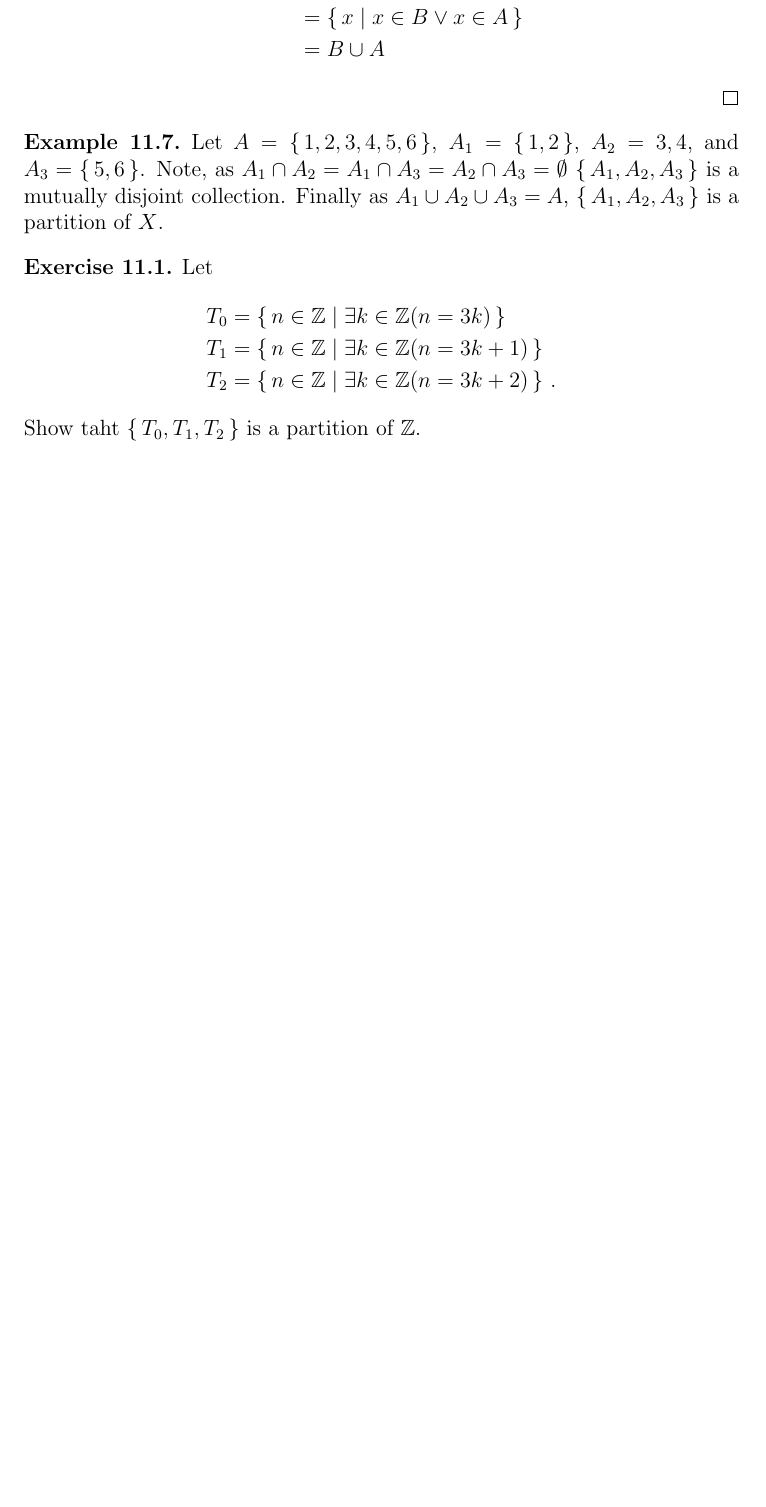
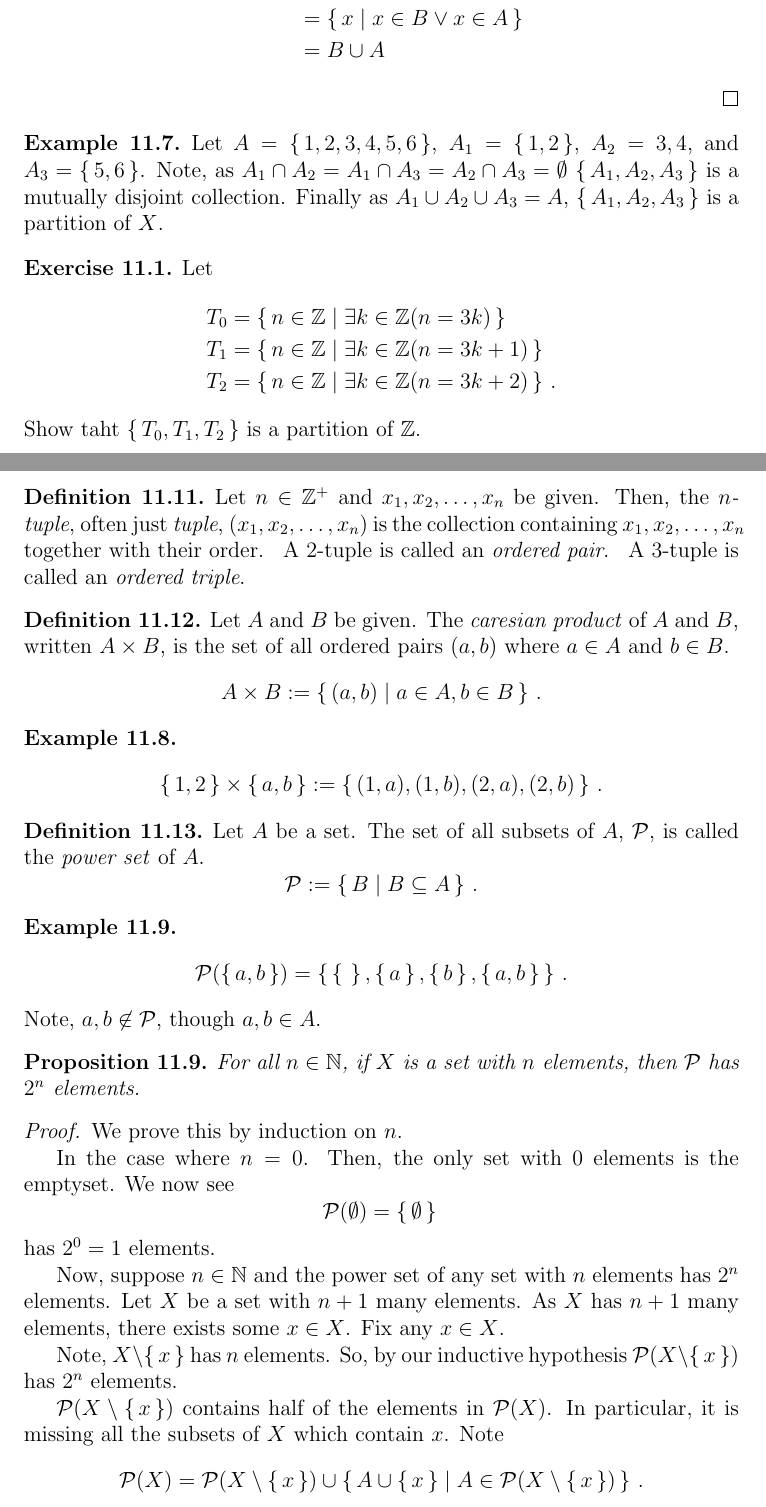
Before and after one commit to kbeserra/math2000, a LaTeX document (document.tex, which reads setTheory/defns/cartesianProduct.tex, setTheory/defns/powerSet.tex, setTheory/defns/tuple.tex): part of page 55 of 56 before the commit and two parts of pages 55 and 56 of 58 after it, the two joined at a grey line, cut so that both start at the same text, the shorter picture padded with empty space. The pictures show the PDF file document.pdf that the author committed with the source.

Commit message:
wrapping up set theory

```diff
--- /dev/null
+++ b/setTheory/defns/cartesianProduct.tex
@@ -0,0 +1,11 @@
+\guard
+
+\input{setTheory/defns/tuple.tex}
+
+\begin{defn}
+\label{defn:cartesianProduct}
+\index{cartesian product}
+  Let $A$ and $B$ be given.
+  The \emph{caresian product} of $A$ and $B$, written $A\times B$, is the set of all ordered pairs $(a,b)$ where $a\in A$ and $b\in B$.
+  \[ A\times B := \set{ (a,b)\mid a\in A,b\in B}\,.\]
+\end{defn}
--- /dev/null
+++ b/setTheory/defns/powerSet.tex
@@ -0,0 +6,7 @@
+\begin{defn}
+\label{defn:powerSet}
+\index{power set}
+  Let $A$ be a set.
+  The set of all subsets of $A$, $\mathcal{P}$, is called the \emph{power set} of $A$.
+  \[ \mathcal{P} := \set{ B\mid B\subseteq A}\,.\]
+\end{defn}
--- /dev/null
+++ b/setTheory/defns/tuple.tex
@@ -0,0 +1,16 @@
+\guard
+
+\input{setTheory/defns/set.tex}
+
+\begin{defn}
+\label{defn:tuple}
+\index{tuple}
+  Let $n\in\ZZ^+$ and $x_1,x_2,\dots, x_n$ be given.
+  Then, the \emph{$n$-tuple}, often just \emph{tuple}, $(x_1,x_2,\dots,x_n)$ is the collection containing $x_1,x_2,\dots,x_n$ together with their order.
+\label{defn:orderedPair}
+\index{orderedPair}
+  A $2$-tuple is called an \emph{ordered pair}.
+\label{defn:orderedTriple}
+\index{ordered Triple}
+  A $3$-tuple is called an \emph{ordered triple}.
+\end{defn}
--- /dev/null
+++ b/setTheory/props/sizeOfFinitePowerset.tex
@@ -0,0 +7,26 @@
+\begin{prop}
+\label{prop:sizeOfFinitePowerset}
+  For all $n\in\NN$, if $X$ is a set with $n$ elements, then $\mathcal{P}$ has $2^n$ elements.
+\end{prop}
+\begin{proof}
+  We prove this by induction on $n$.
+
+  In the case where $n=0$.
+  Then, the only set with $0$ elements is the emptyset.
+  We now see \[\mathcal{P}(\emptyset) = \set{\emptyset} \,\] has $2^0=1$ elements.
+
+  Now, suppose $n\in\NN$ and the power set of any set with $n$ elements has  $2^n$ elements.
+  Let $X$ be a set with $n+1$ many elements.
+  As $X$ has $n+1$ many elements, there exists some $x\in X$.
+  Fix any $x\in X$.
+
+  Note, $X\setminus\set{x}$ has $n$ elements.
+  So, by our inductive hypothesis $\mathcal{P}(X\setminus\set{x})$ has $2^n$ elements.
+
+  $\mathcal{P}(X\setminus\set{x})$ contains half of the elements in $\mathcal{P}(X)$.
+  In particular, it is missing all the subsets of $X$ which contain $x$.
+  Note \[ \mathcal{P}(X) = \mathcal{P}(X\setminus\set{x}) \cup \set{ A\cup\set{x} \mid A\in \mathcal{P}(X\setminus\set{x}) }\,.\]
+  As $\mathcal{P}(X\setminus\set{x})$ has $2^n$ elements, $\set{ A\cup\set{x} \mid A\in \mathcal{P}(X\setminus\set{x}) }$ has $2^n$ many elements.
+  Further, as each element of $\mathcal{P}(X\setminus\set{x})$ does not contain $x$ and each element of $\set{ A\cup\set{x} \mid A\in \mathcal{P}(X\setminus\set{x}) }$ does, those two sets are disjoint.
+  This, $\mathcal{P}(X)$ has $2\cdot 2^n=2^{n+1}$ elements.
+\end{proof}
--- a/setTheory/props/unionDistributionOverIntersection.tex
+++ b/setTheory/props/unionDistributionOverIntersection.tex
@@ -23,4 +23,5 @@
 
     But, $x\in  A\cup( B\cap C)$ was arbitrary, so \[ A\cup( B\cap C) \subseteq (A\cup B) \cap (A\cup C)\,.\]
 
-  ($\supseteq$)
+  ($\supseteq$) Fix $x\in (A\cup B)\cap (A\cup B)$.
+  Then, $x\in A\cup B$ and $x\in A\cup C$.
@@ -27 +35,3 @@
+  Thus, $x\in B\cap C$.
+  Whence, $x\in A\cup(B\cap C)$.
 \end{proof}
```
Also changed, not shown: setTheory/examples/cartesianProductEasy.tex (added, +11 -0 lines), setTheory/examples/powerSetEasy.tex (added, +11 -0 lines), setTheory/naiveSetTheory.tex (+7 -1 lines), document.pdf, setTheory/defns/powerSet.tex (5 more changed lines), setTheory/props/sizeOfFinitePowerset.tex (6 more changed lines), setTheory/props/unionDistributionOverIntersection.tex (7 more changed lines).
